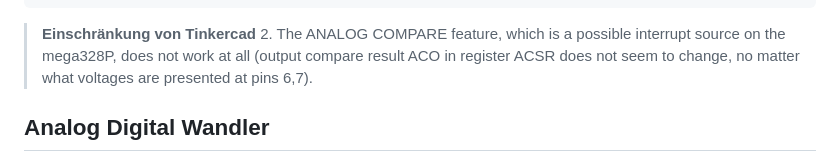
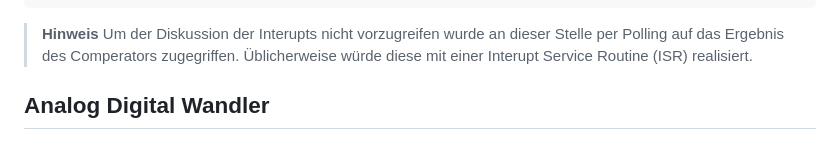
Before and after one commit to TUBAF-IfI-LiaScript/VL_EingebetteteSysteme, a Markdown page: 14_ADC.md, the part around the change. Drawn GitHub-style.

Commit message:
Remove unclear comment referencing TinkerCad #62

````diff
--- a/14_ADC.md
+++ b/14_ADC.md
@@ -233,7 +233,7 @@ int main()
 }
 ```
 
-> **Einschränkung von Tinkercad** 2. The ANALOG COMPARE feature, which is a possible interrupt source on the mega328P, does not work at all (output compare result ACO in register ACSR does not seem to change, no matter what voltages are presented at pins 6,7).
+> **Hinweis** Um der Diskussion der Interupts nicht vorzugreifen wurde an dieser Stelle per Polling auf das Ergebnis des Comperators zugegriffen. Üblicherweise würde diese mit einer Interupt Service Routine (ISR) realisiert.
 
 [^megaAVR]: Firma Microchip, megaAVR® Data Sheet, [Link](http://ww1.microchip.com/downloads/en/DeviceDoc/ATmega48A-PA-88A-PA-168A-PA-328-P-DS-DS40002061A.pdf)
 
````
